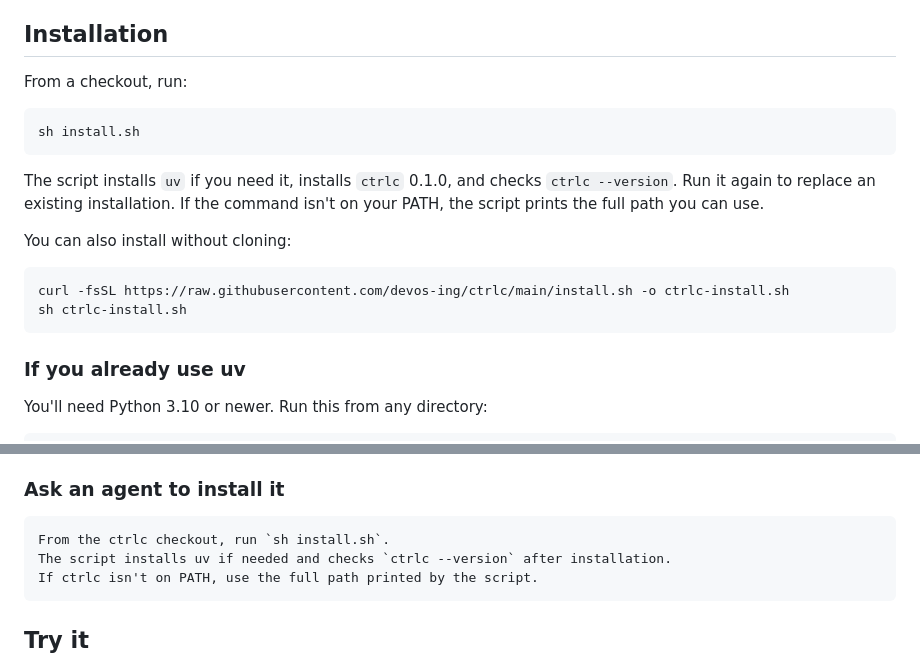
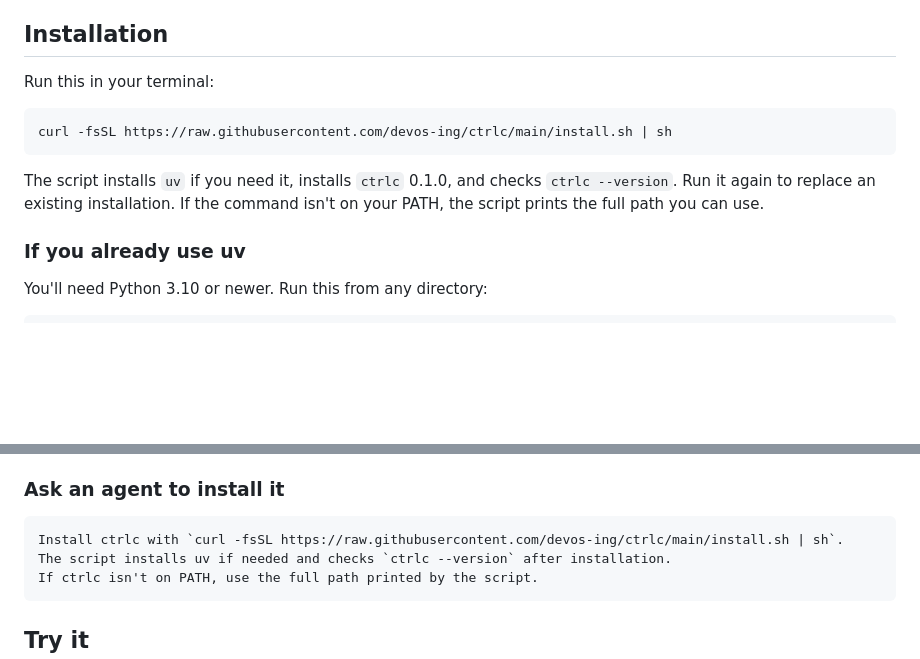
Before and after one commit to devos-ing/ctrlc, a Markdown page: README.md, 2 parts joined by grey strips. Drawn GitHub-style; blank space fills up the shorter version.

Commit message:
Make curl the default installation command

````diff
--- a/README.md
+++ b/README.md
@@ -20,22 +20,15 @@ review names, roles, or grouping.
 
 ## Installation
 
-From a checkout, run:
+Run this in your terminal:
 
 ```bash
-sh install.sh
+curl -fsSL https://raw.githubusercontent.com/devos-ing/ctrlc/main/install.sh | sh
 ```
 
 The script installs `uv` if you need it, installs `ctrlc` 0.1.0, and checks
 `ctrlc --version`. Run it again to replace an existing installation. If the
 command isn't on your PATH, the script prints the full path you can use.
-
-You can also install without cloning:
-
-```bash
-curl -fsSL https://raw.githubusercontent.com/devos-ing/ctrlc/main/install.sh -o ctrlc-install.sh
-sh ctrlc-install.sh
-```
 
 ### If you already use uv
 
@@ -62,7 +55,7 @@ your own OCR data with `--ocr-json`. See [the OCR format](PATTERN.md#supplied-oc
 ### Ask an agent to install it
 
 ```text
-From the ctrlc checkout, run `sh install.sh`.
+Install ctrlc with `curl -fsSL https://raw.githubusercontent.com/devos-ing/ctrlc/main/install.sh | sh`.
 The script installs uv if needed and checks `ctrlc --version` after installation.
 If ctrlc isn't on PATH, use the full path printed by the script.
 ```
````
